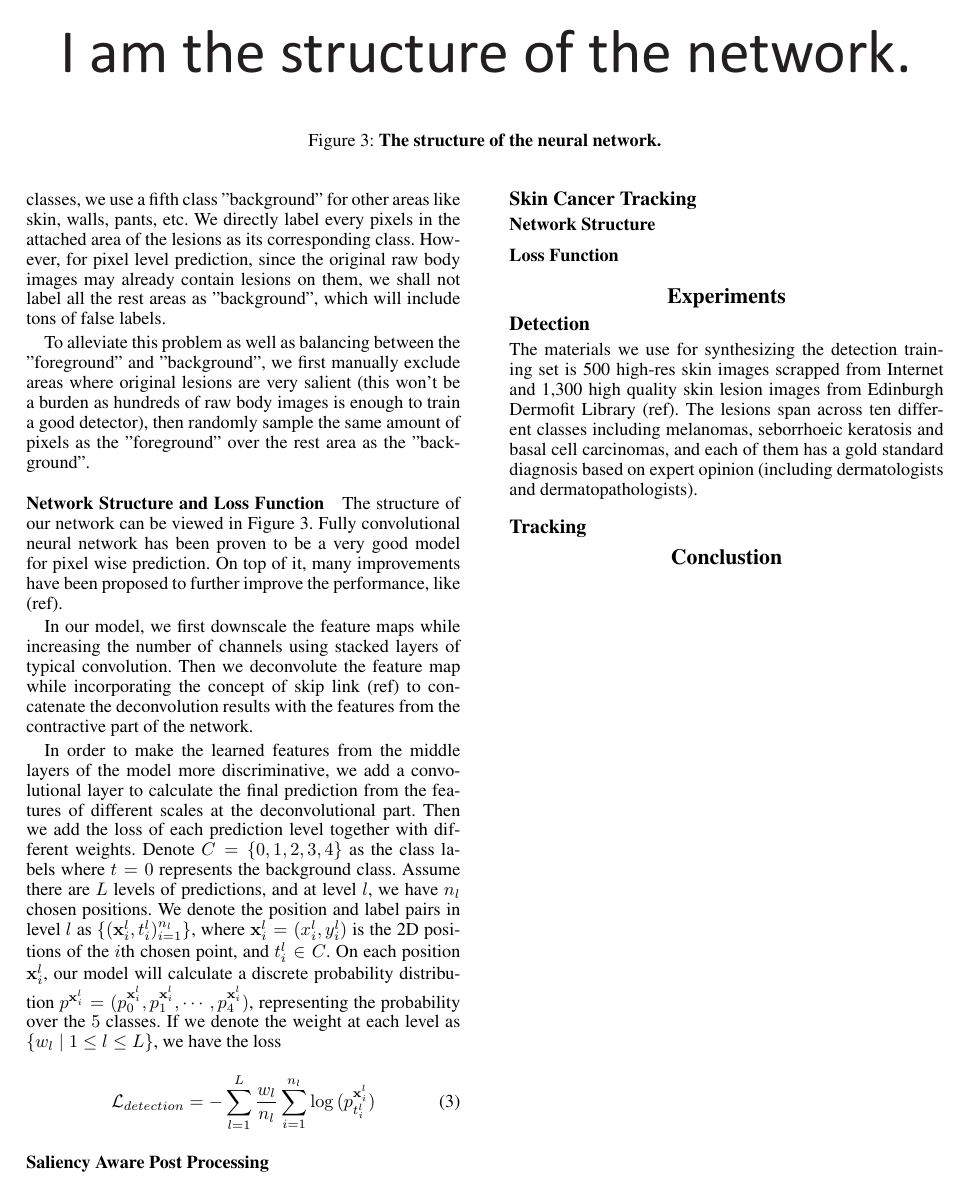
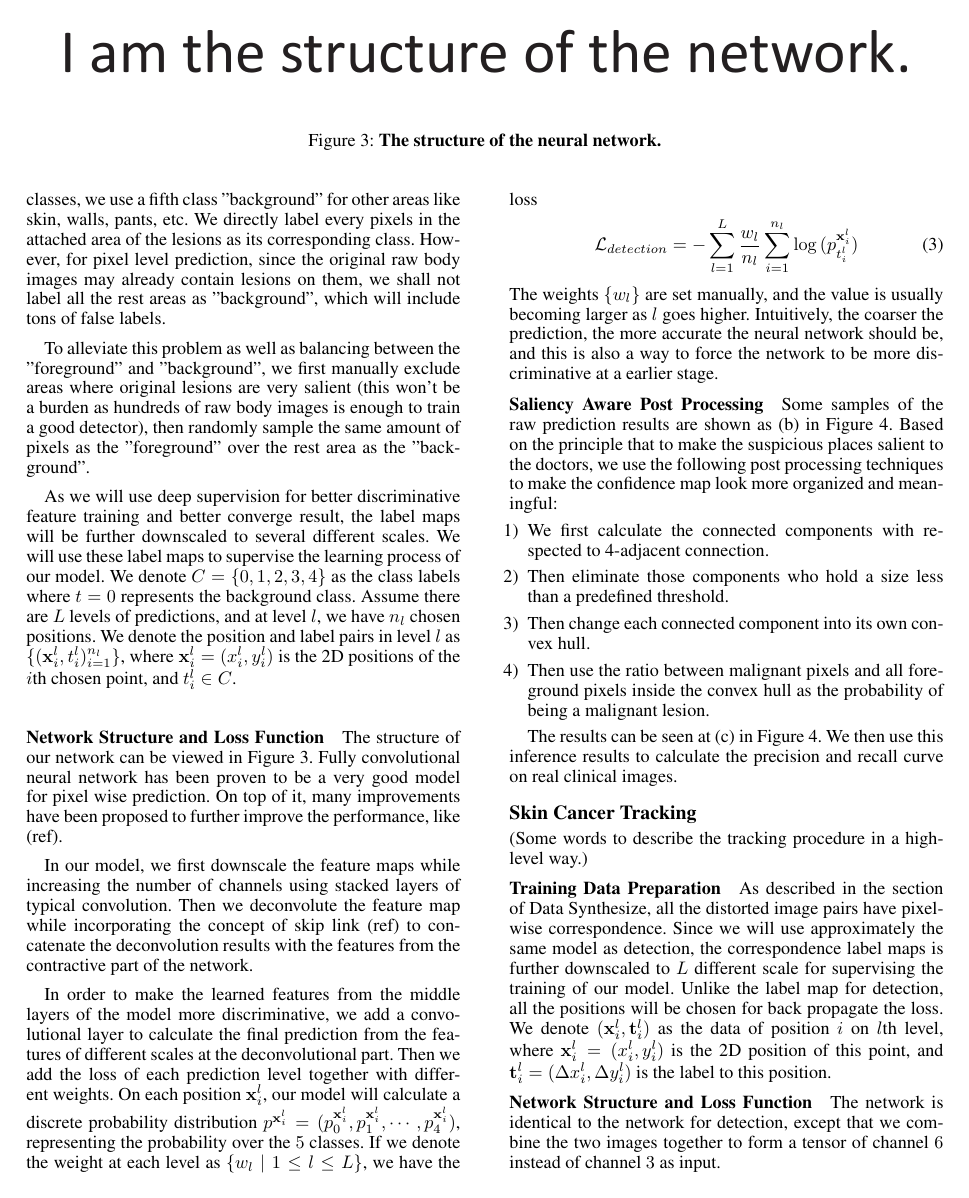
Before and after one commit to thrunlab/aaai, a LaTeX paper (main.tex): page 3 of 3 before the commit and page 3 of 4 after it. Compiled offline with pdfLaTeX.

Commit message:
finish drafting 'Data Synthesize' and 'The Proposed System'

```diff
--- a/main.tex
+++ b/main.tex
@@ -127,17 +127,28 @@ The attached lesions are consisted of four types: epidermal malignant, epidermal
 
 To alleviate this problem as well as balancing between the "foreground" and "background", we first manually exclude areas where original lesions are very salient (this won't be a burden as hundreds of raw body images is enough to train a good detector), then randomly sample the same amount of pixels as the "foreground" over the rest area as the "background".
 
+As we will use deep supervision for better discriminative feature training and better converge result, the label maps will be further downscaled to several different scales. We will use these label maps to supervise the learning process of our model. We denote $C = \{0, 1, 2, 3, 4\}$ as the class labels where $t = 0$ represents the background class. Assume there are $L$ levels of predictions, and at level $l$, we have $n_l$ chosen positions. We denote the position and label pairs in level $l$ as $\{(\mathbf{x}_i^l, t_i^l)^{n_l}_{i=1}\}$, where $\mathbf{x}_i^l = (x_i^l, y_i^l)$ is the 2D positions of the $i$th chosen point, and $t_i^l \in C$.
+
 \subsubsection{Network Structure and Loss Function}
 
 The structure of our network can be viewed in Figure~\ref{fig:network}. Fully convolutional neural network has been proven to be a very good model for pixel wise prediction. On top of it, many improvements have been proposed to further improve the performance, like (ref).
 
 In our model, we first downscale the feature maps while increasing the number of channels using stacked layers of typical convolution. Then we deconvolute the feature map while incorporating the concept of skip link (ref) to concatenate the deconvolution results with the features from the contractive part of the network.
 
-In order to make the learned features from the middle layers of the model more discriminative, we add a convolutional layer to calculate the final prediction from the features of different scales at the deconvolutional part. Then we add the loss of each prediction level together with different weights. Denote $C = \{0, 1, 2, 3, 4\}$ as the class labels where $t = 0$ represents the background class. Assume there are $L$ levels of predictions, and at level $l$, we have $n_l$ chosen positions. We denote the position and label pairs in level $l$ as $\{(\mathbf{x}_i^l, t_i^l)^{n_l}_{i=1}\}$, where $\mathbf{x}_i^l = (x_i^l, y_i^l)$ is the 2D positions of the $i$th chosen point, and $t_i^l \in C$. On each position $\mathbf{x}^l_i$, our model will calculate a discrete probability distribution $p^{\mathbf{x}^l_i} = (p_0^{\mathbf{x}^l_i}, p_1^{\mathbf{x}^l_i}, \cdots, p_4^{\mathbf{x}^l_i})$, representing the probability over the $5$ classes. If we denote the weight at each level as $\{w_l\mid 1\le l \le L\}$, we have the loss
+In order to make the learned features from the middle layers of the model more discriminative, we add a convolutional layer to calculate the final prediction from the features of different scales at the deconvolutional part. Then we add the loss of each prediction level together with different weights. On each position $\mathbf{x}^l_i$, our model will calculate a discrete probability distribution $p^{\mathbf{x}^l_i} = (p_0^{\mathbf{x}^l_i}, p_1^{\mathbf{x}^l_i}, \cdots, p_4^{\mathbf{x}^l_i})$, representing the probability over the $5$ classes. If we denote the weight at each level as $\{w_l\mid 1\le l \le L\}$, we have the loss
 \begin{align}
   \mathcal{L}_{detection} = -\sum_{l=1}^L \frac{w_l}{n_l} \sum_{i=1}^{n_l} \log{(p_{t_i^l}^{\mathbf{x}^l_i})}
 \end{align}
+The weights $\{w_l\}$ are set manually, and the value is usually becoming larger as $l$ goes higher. Intuitively, the coarser the prediction, the more accurate the neural network should be, and this is also a way to force the network to be more discriminative at a earlier stage.
 
 \subsubsection{Saliency Aware Post Processing}
 
+Some samples of the raw prediction results are shown as (b) in Figure~\ref{fig:raw_results}. Based on the principle that to make the suspicious places salient to the doctors, we use the following post processing techniques to make the confidence map look more organized and meaningful:
+\begin{enumerate}
+  \item[1)] We first calculate the connected components with respected to 4-adjacent connection.
+  \item[2)] Then eliminate those components who hold a size less than a predefined threshold.
+  \item[3)] Then change each connected component into its own convex hull.
+  \item[4)] Then use the ratio between malignant pixels and all foreground pixels inside the convex hull as the probability of being a malignant lesion.
+\end{enumerate}
 
+The results can be seen at (c) in Figure~\ref{fig:raw_results}. We then use this inference results to calculate the precision and recall curve on real clinical images.
@@ -144,9 +160,25 @@ In order to make the learned features from the middle layers of the model more d
+  \label{fig:raw_results}
+\end{figure*}
 
 \subsection{Skin Cancer Tracking}
 
-\subsubsection{Network Structure}
+(Some words to describe the tracking procedure in a high-level way.)
 
-\subsubsection{Loss Function}
+\subsubsection{Training Data Preparation}
+
+As described in the section of Data Synthesize, all the distorted image pairs have pixel-wise correspondence. Since we will use approximately the same model as detection, the correspondence label maps is further downscaled to $L$ different scale for supervising the training of our model. Unlike the label map for detection, all the positions will be chosen for back propagate the loss. We denote $(\mathbf{x}^l_i, \mathbf{t}^l_i)$ as the data of position $i$ on $l$th level, where $\mathbf{x}^l_i = (x^l_i, y^l_i)$ is the 2D position of this point, and $\mathbf{t}^l_i = (\Delta x^l_i, \Delta y^l_i)$ is the label to this position.
+
+\subsubsection{Network Structure and Loss Function}
+
+The network is identical to the network for detection, except that we combine the two images together to form a tensor of channel $6$ instead of channel $3$ as input.
+
+On each position $\mathbf{x}^l_i$, our model will calculate a shift $\mathbf{d}^l_i = (dx^l_i, dy^l_i)$, we have the loss
+\begin{align}
+  \mathcal{L}_{tracking} = \sum_{l=1}^L \frac{w_l}{n_l} \sum_{i=1}^{n_l}
+  \lVert \mathbf{t}^l_i - \mathbf{d}^l_i \rVert
+\end{align}
+where $\{w_l\mid 1\le l \le L\}$ is the weights to each level, and $\lVert \cdot \rVert$ represents the $l_2$-norm, which is the same as calculating the Euclidean distance between the labels and the predictions.
+
 
 \section{Experiments}
 
```
Also changed, not shown: raw_results.pdf (added), main.tex (5 more changed lines), 1 other file.
